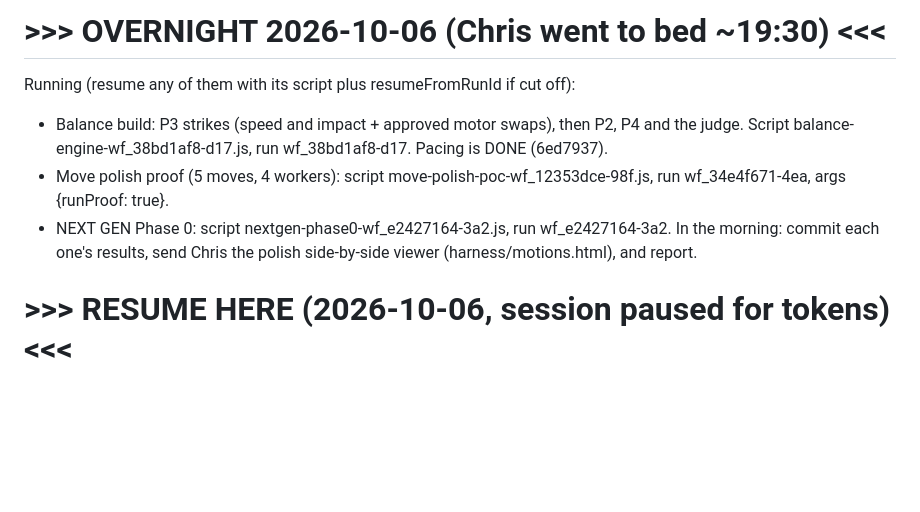
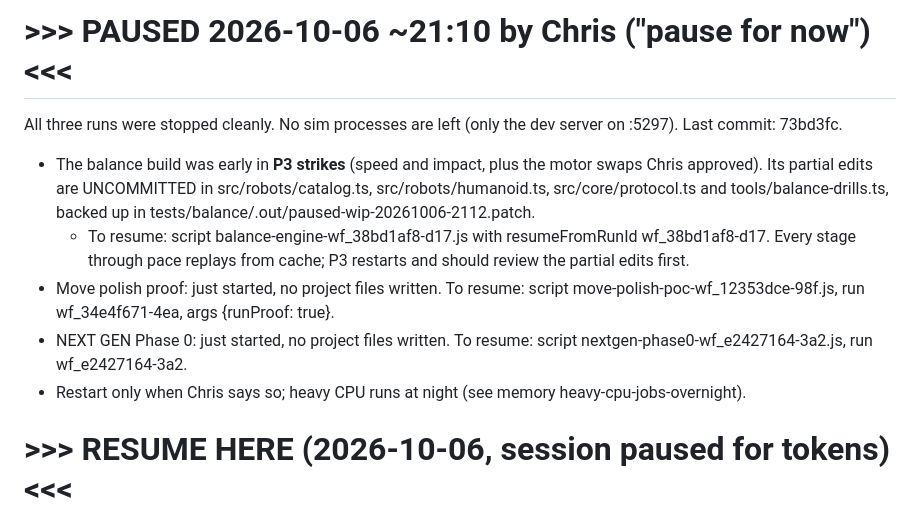
Before and after one commit to ChrisJDiMarco/split-decision, a Markdown page: docs/HANDOFF.md, the part around the change. Rendered like a GitHub page; blank space fills up the shorter version.

Commit message:
docs: paused state and resume steps

```diff
--- a/docs/HANDOFF.md
+++ b/docs/HANDOFF.md
@@ -1,9 +1,10 @@
-# >>> OVERNIGHT 2026-10-06 (Chris went to bed ~19:30) <<<
-Running (resume any of them with its script plus resumeFromRunId if cut off):
-- Balance build: P3 strikes (speed and impact + approved motor swaps), then P2, P4 and the judge. Script balance-engine-wf_38bd1af8-d17.js, run wf_38bd1af8-d17. Pacing is DONE (6ed7937).
-- Move polish proof (5 moves, 4 workers): script move-polish-poc-wf_12353dce-98f.js, run wf_34e4f671-4ea, args {runProof: true}.
-- NEXT GEN Phase 0: script nextgen-phase0-wf_e2427164-3a2.js, run wf_e2427164-3a2.
-In the morning: commit each one's results, send Chris the polish side-by-side viewer (harness/motions.html), and report.
+# >>> PAUSED 2026-10-06 ~21:10 by Chris ("pause for now") <<<
+All three runs were stopped cleanly. No sim processes are left (only the dev server on :5297). Last commit: 73bd3fc.
+- The balance build was early in **P3 strikes** (speed and impact, plus the motor swaps Chris approved). Its partial edits are UNCOMMITTED in src/robots/catalog.ts, src/robots/humanoid.ts, src/core/protocol.ts and tools/balance-drills.ts, backed up in tests/balance/.out/paused-wip-20261006-2112.patch.
+  - To resume: script balance-engine-wf_38bd1af8-d17.js with resumeFromRunId wf_38bd1af8-d17. Every stage through pace replays from cache; P3 restarts and should review the partial edits first.
+- Move polish proof: just started, no project files written. To resume: script move-polish-poc-wf_12353dce-98f.js, run wf_34e4f671-4ea, args {runProof: true}.
+- NEXT GEN Phase 0: just started, no project files written. To resume: script nextgen-phase0-wf_e2427164-3a2.js, run wf_e2427164-3a2.
+- Restart only when Chris says so; heavy CPU runs at night (see memory heavy-cpu-jobs-overnight).
 
 # >>> RESUME HERE (2026-10-06, session paused for tokens) <<<
 
```
